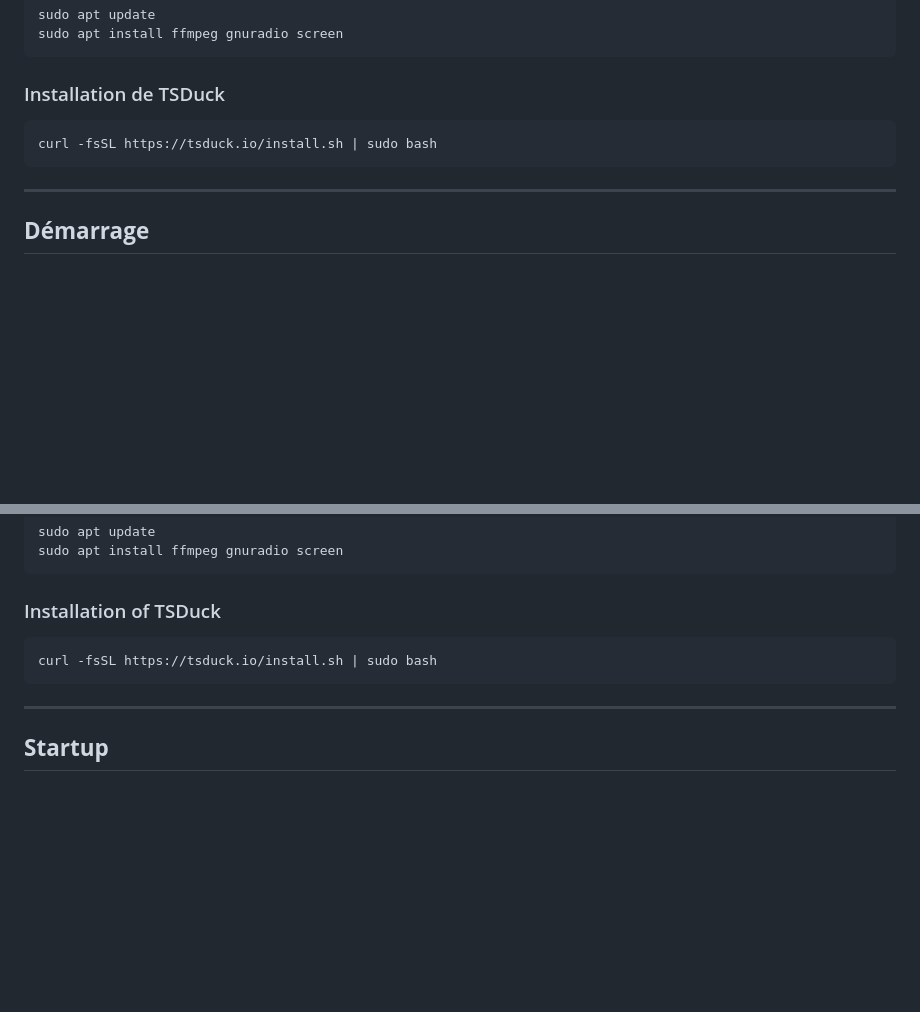
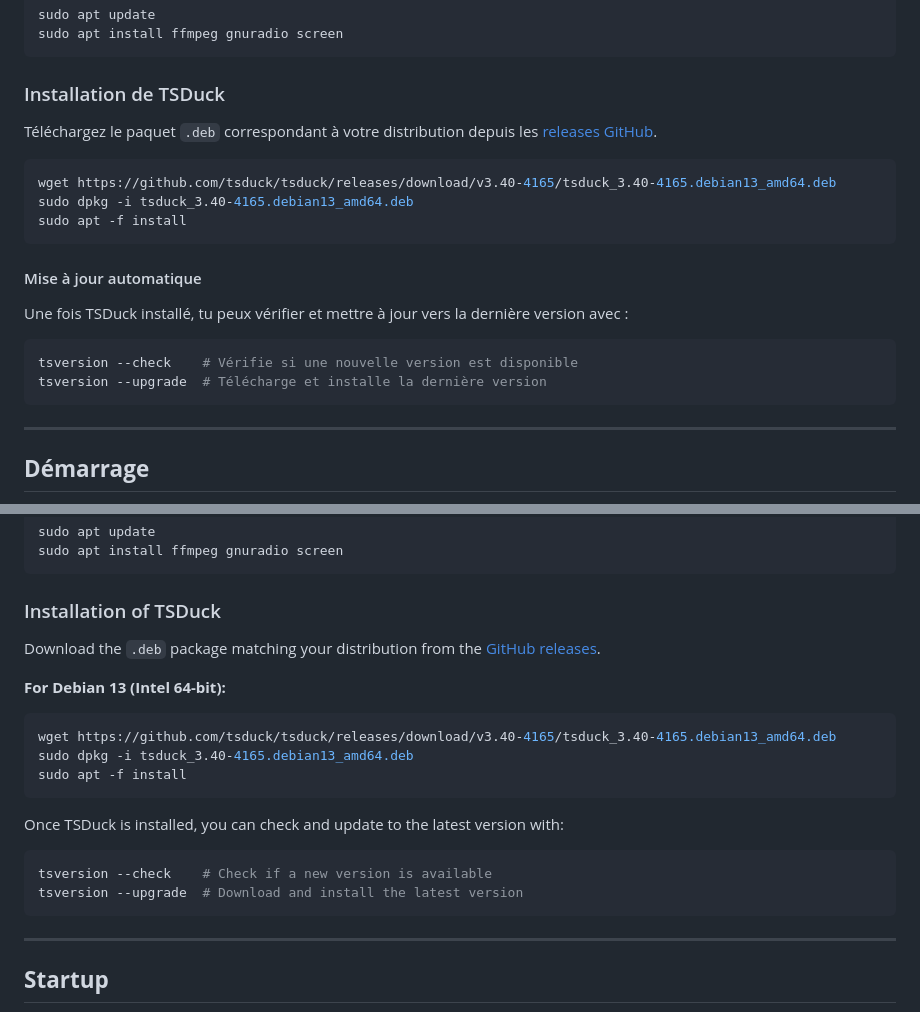
Before and after one commit to TrusterBSW/DVB-Tx, a Markdown page: README.md, 2 parts joined by grey strips. GitHub-like rendering; blank space fills up the shorter version.

Commit message:
fix tsduck install

````diff
--- a/README.md
+++ b/README.md
@@ -85,9 +85,22 @@ sudo apt install ffmpeg gnuradio screen
 
 ### Installation de TSDuck
 
+Téléchargez le paquet `.deb` correspondant à votre distribution depuis les [releases GitHub](https://github.com/tsduck/tsduck/releases).
+
 ```bash
-curl -fsSL https://tsduck.io/install.sh | sudo bash
+wget https://github.com/tsduck/tsduck/releases/download/v3.40-4165/tsduck_3.40-4165.debian13_amd64.deb
+sudo dpkg -i tsduck_3.40-4165.debian13_amd64.deb
+sudo apt -f install
 ```
+#### Mise à jour automatique
+
+Une fois TSDuck installé, tu peux vérifier et mettre à jour vers la dernière version avec :
+
+```bash
+tsversion --check    # Vérifie si une nouvelle version est disponible
+tsversion --upgrade  # Télécharge et installe la dernière version
+```
+
 ---
 
 ## **Démarrage**
@@ -326,9 +339,21 @@ sudo apt install ffmpeg gnuradio screen
 
 ### Installation of TSDuck
 
+Download the `.deb` package matching your distribution from the [GitHub releases](https://github.com/tsduck/tsduck/releases).
+
+**For Debian 13 (Intel 64-bit):**
 ```bash
-curl -fsSL https://tsduck.io/install.sh | sudo bash
+wget https://github.com/tsduck/tsduck/releases/download/v3.40-4165/tsduck_3.40-4165.debian13_amd64.deb
+sudo dpkg -i tsduck_3.40-4165.debian13_amd64.deb
+sudo apt -f install
 ```
+Once TSDuck is installed, you can check and update to the latest version with:
+
+```bash
+tsversion --check    # Check if a new version is available
+tsversion --upgrade  # Download and install the latest version
+```
+
 ---
 
 ## **Startup**
````
